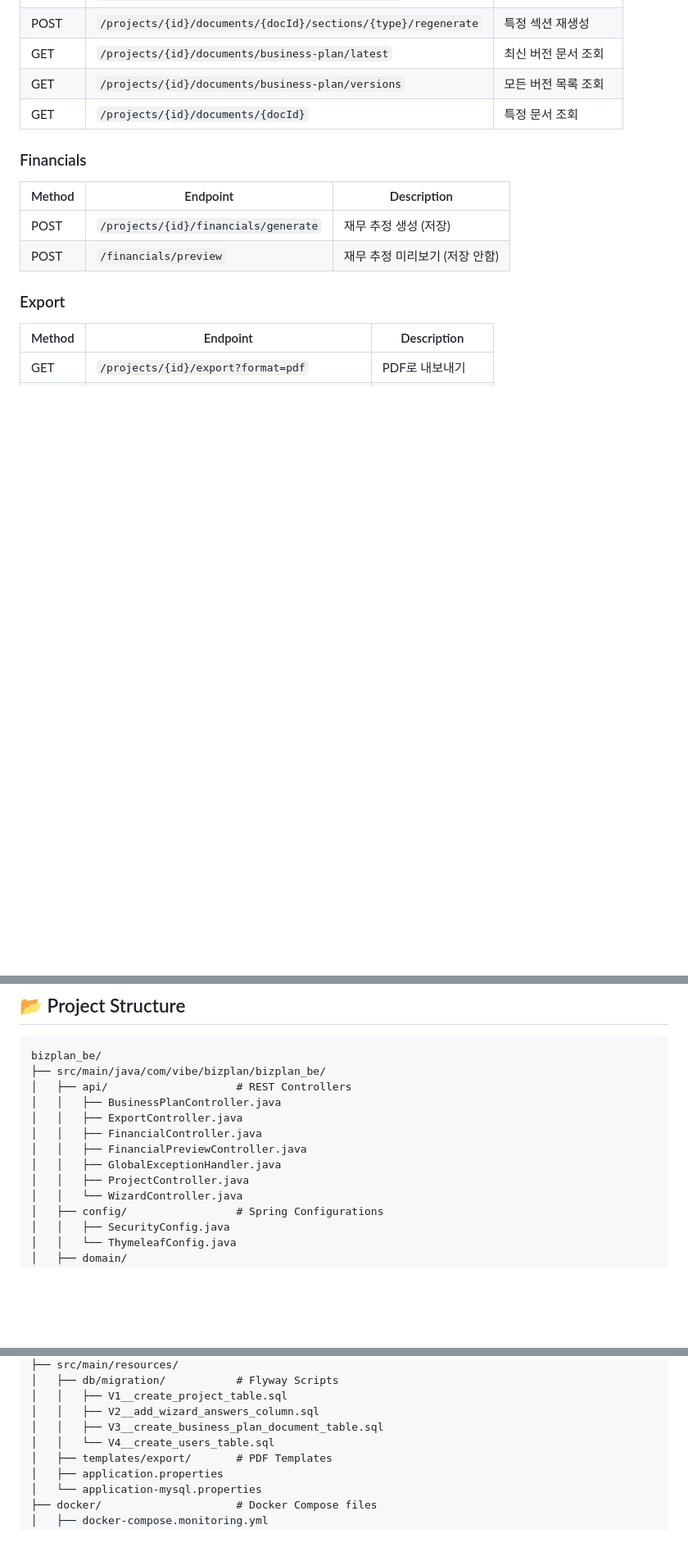
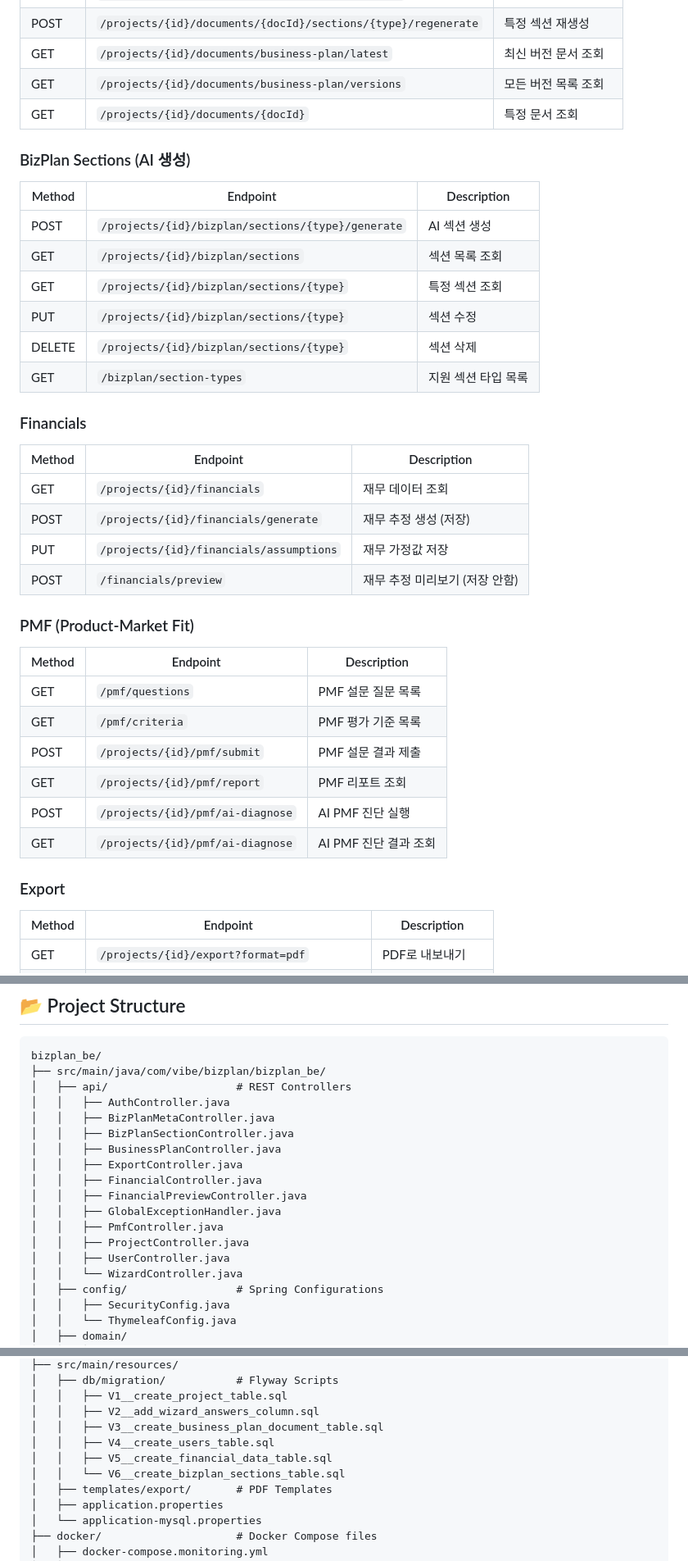
Before and after one commit to voom20/bizplan_be, a Markdown page: README.md, 3 parts joined by grey strips. Shown at 82% size. Rendered like a GitHub page; blank space fills up the shorter version.

Commit message:
docs: README 업데이트 - 신규 API 문서화
- Projects API: PATCH, DELETE 엔드포인트 추가
- Wizard API: 단계 정의 조회 엔드포인트 추가
- BizPlan Sections API: AI 생성 및 CRUD 엔드포인트 추가
- Financials API: GET, PUT assumptions 엔드포인트 추가
- PMF API: 설문, AI 진단 엔드포인트 추가
- Project Structure: 새 컨트롤러 목록 업데이트
- Flyway: V5, V6 마이그레이션 추가

```diff
--- a/README.md
+++ b/README.md
@@ -157,11 +160,33 @@ uvicorn app.main:app --port 8000
 | GET | `/projects/{id}/documents/business-plan/versions` | 모든 버전 목록 조회 |
 | GET | `/projects/{id}/documents/{docId}` | 특정 문서 조회 |
 
+### BizPlan Sections (AI 생성)
+| Method | Endpoint | Description |
+|--------|----------|-------------|
+| POST | `/projects/{id}/bizplan/sections/{type}/generate` | AI 섹션 생성 |
+| GET | `/projects/{id}/bizplan/sections` | 섹션 목록 조회 |
+| GET | `/projects/{id}/bizplan/sections/{type}` | 특정 섹션 조회 |
+| PUT | `/projects/{id}/bizplan/sections/{type}` | 섹션 수정 |
+| DELETE | `/projects/{id}/bizplan/sections/{type}` | 섹션 삭제 |
+| GET | `/bizplan/section-types` | 지원 섹션 타입 목록 |
+
 ### Financials
 | Method | Endpoint | Description |
 |--------|----------|-------------|
+| GET | `/projects/{id}/financials` | 재무 데이터 조회 |
 | POST | `/projects/{id}/financials/generate` | 재무 추정 생성 (저장) |
+| PUT | `/projects/{id}/financials/assumptions` | 재무 가정값 저장 |
 | POST | `/financials/preview` | 재무 추정 미리보기 (저장 안함) |
+
+### PMF (Product-Market Fit)
+| Method | Endpoint | Description |
+|--------|----------|-------------|
+| GET | `/pmf/questions` | PMF 설문 질문 목록 |
+| GET | `/pmf/criteria` | PMF 평가 기준 목록 |
+| POST | `/projects/{id}/pmf/submit` | PMF 설문 결과 제출 |
+| GET | `/projects/{id}/pmf/report` | PMF 리포트 조회 |
+| POST | `/projects/{id}/pmf/ai-diagnose` | AI PMF 진단 실행 |
+| GET | `/projects/{id}/pmf/ai-diagnose` | AI PMF 진단 결과 조회 |
 
 ### Export
 | Method | Endpoint | Description |
@@ -177,12 +202,17 @@ uvicorn app.main:app --port 8000
 bizplan_be/
 ├── src/main/java/com/vibe/bizplan/bizplan_be/
 │   ├── api/                    # REST Controllers
+│   │   ├── AuthController.java
+│   │   ├── BizPlanMetaController.java
+│   │   ├── BizPlanSectionController.java
 │   │   ├── BusinessPlanController.java
 │   │   ├── ExportController.java
 │   │   ├── FinancialController.java
 │   │   ├── FinancialPreviewController.java
 │   │   ├── GlobalExceptionHandler.java
+│   │   ├── PmfController.java
 │   │   ├── ProjectController.java
+│   │   ├── UserController.java
 │   │   └── WizardController.java
 │   ├── config/                 # Spring Configurations
 │   │   ├── SecurityConfig.java
@@ -204,7 +234,9 @@ bizplan_be/
 │   │   ├── V1__create_project_table.sql
 │   │   ├── V2__add_wizard_answers_column.sql
 │   │   ├── V3__create_business_plan_document_table.sql
-│   │   └── V4__create_users_table.sql
+│   │   ├── V4__create_users_table.sql
+│   │   ├── V5__create_financial_data_table.sql
+│   │   └── V6__create_bizplan_sections_table.sql
 │   ├── templates/export/       # PDF Templates
 │   ├── application.properties
 │   └── application-mysql.properties
```
Also changed, not shown: other parts of README.md (+3 -0 lines).
